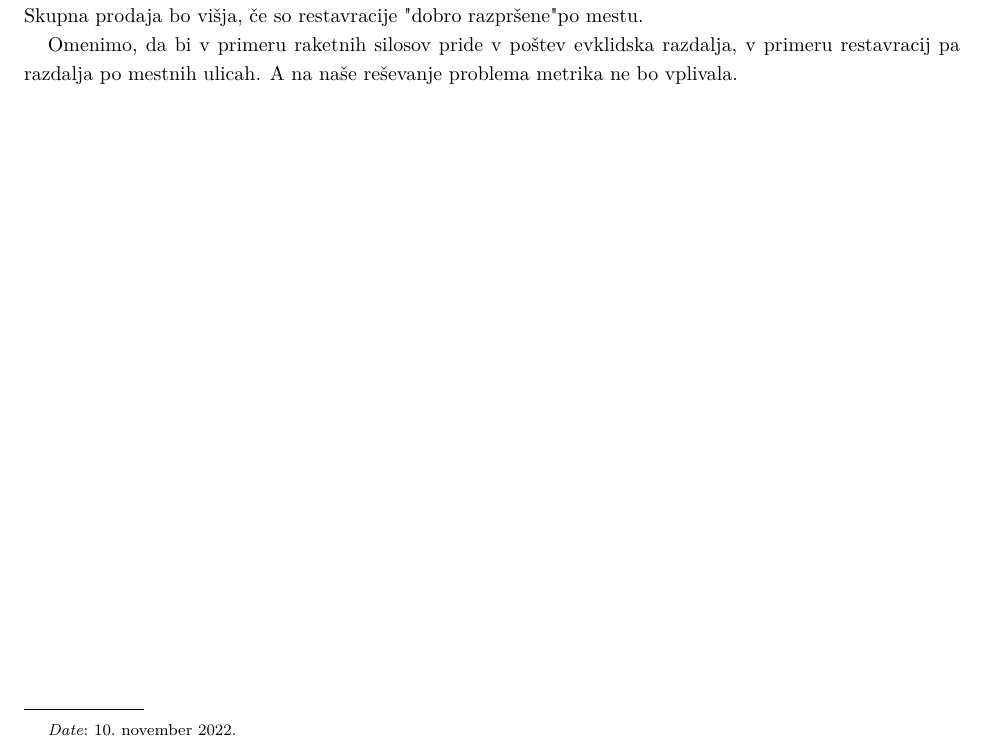
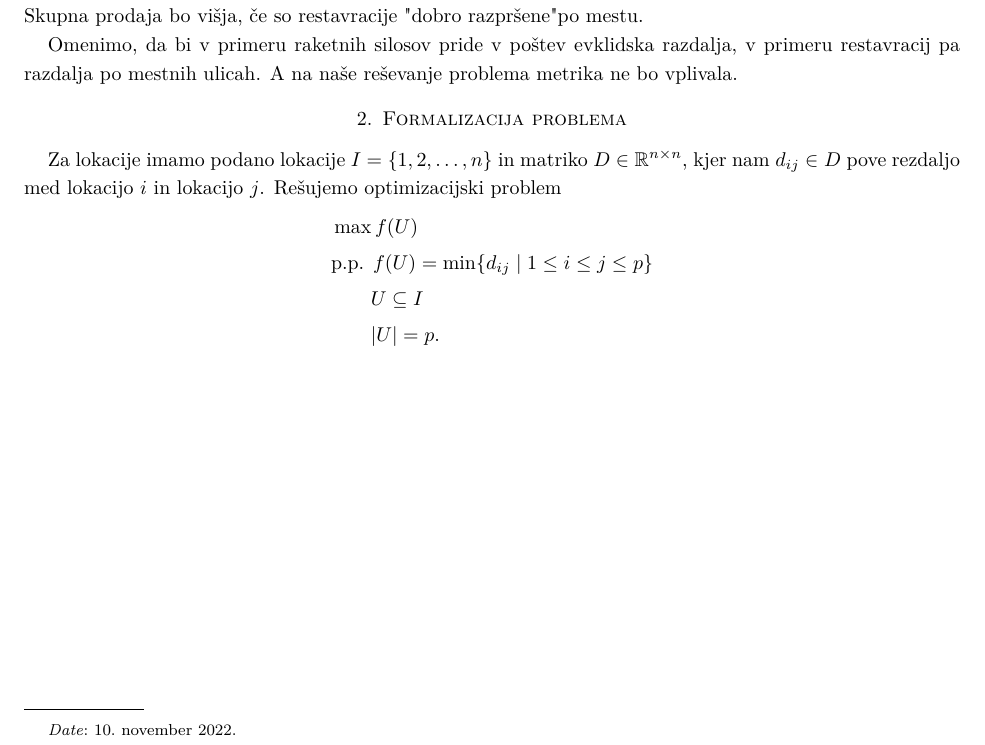
Before and after one commit to tilenklinc/Discrete-p-dispersion, a LaTeX paper (opis_nacrt_dela/OpisInNacrt.tex): part of the page, cut so that both start at the same text. Compiled offline with pdfLaTeX.

Commit message:
Formalizacija problema

```diff
--- a/opis_nacrt_dela/OpisInNacrt.tex
+++ b/opis_nacrt_dela/OpisInNacrt.tex
@@ -44,4 +44,16 @@ Omenimo, da bi v primeru raketnih silosov pride v poštev evklidska razdalja, v
 restavracij pa razdalja po mestnih ulicah. A na naše reševanje problema metrika ne bo
 vplivala.
 
+\section{Formalizacija problema}
+
+Za lokacije imamo podano lokacije $ I = \{ 1, 2, \ldots, n \} $ in matriko $ D \in
+\mathbb{R}^{n \times n} $, kjer nam $ d_{ij} \in D $ pove rezdaljo med lokacijo $ i $
+in lokacijo $ j $. Rešujemo optimizacijski problem
+\begin{align*}
+    & \max f(U) \\
+    & \text{p.p. } f(U) = \min \{ d_{ij} \mid 1 \leq i \leq j \leq p \} \\
+    & \qquad U \subseteq I \\
+    & \qquad |U| = p .
+\end{align*}
+
 \end{document}
```
Also changed, not shown: opis_nacrt_dela/OpisInNacrt.pdf.
